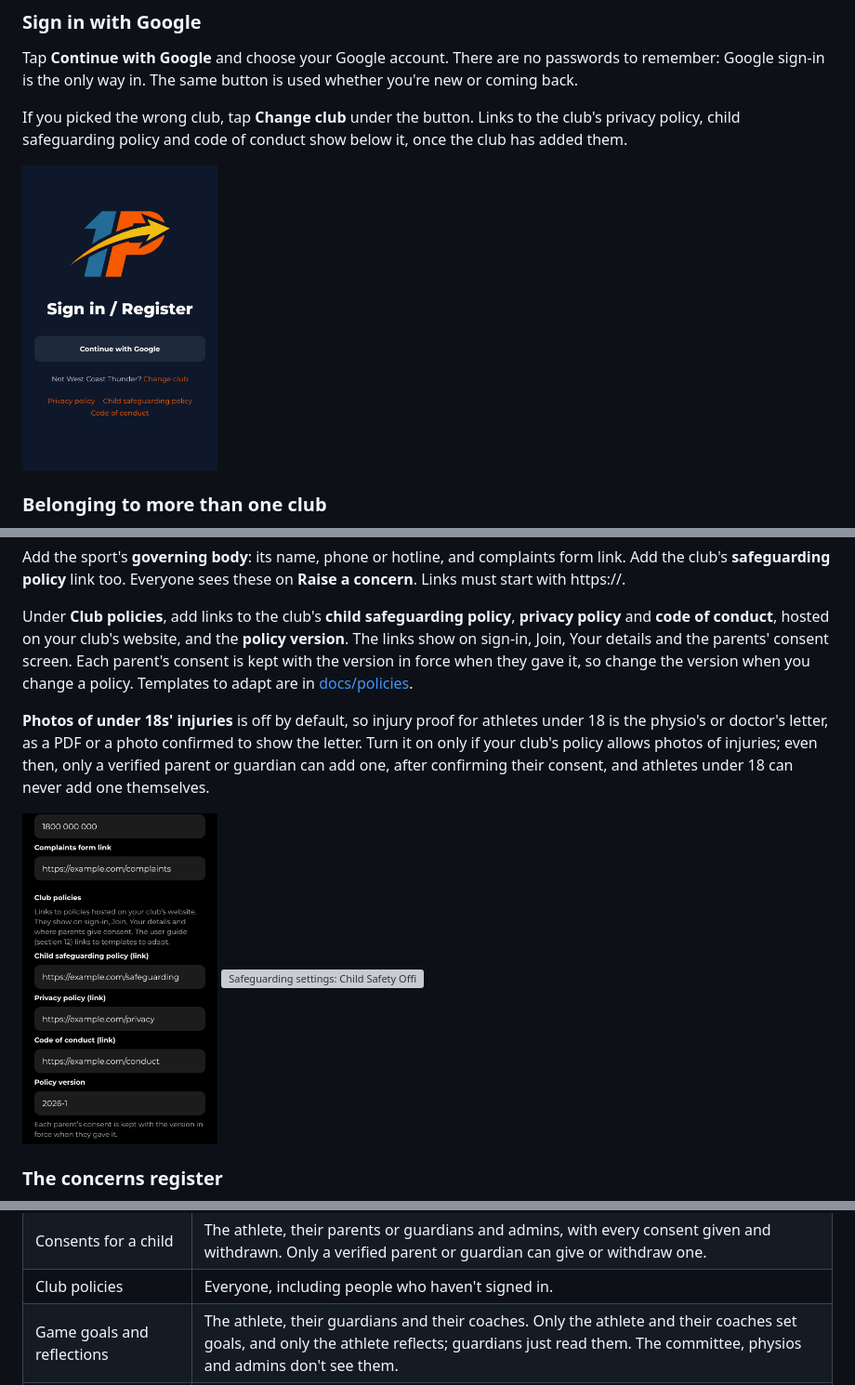
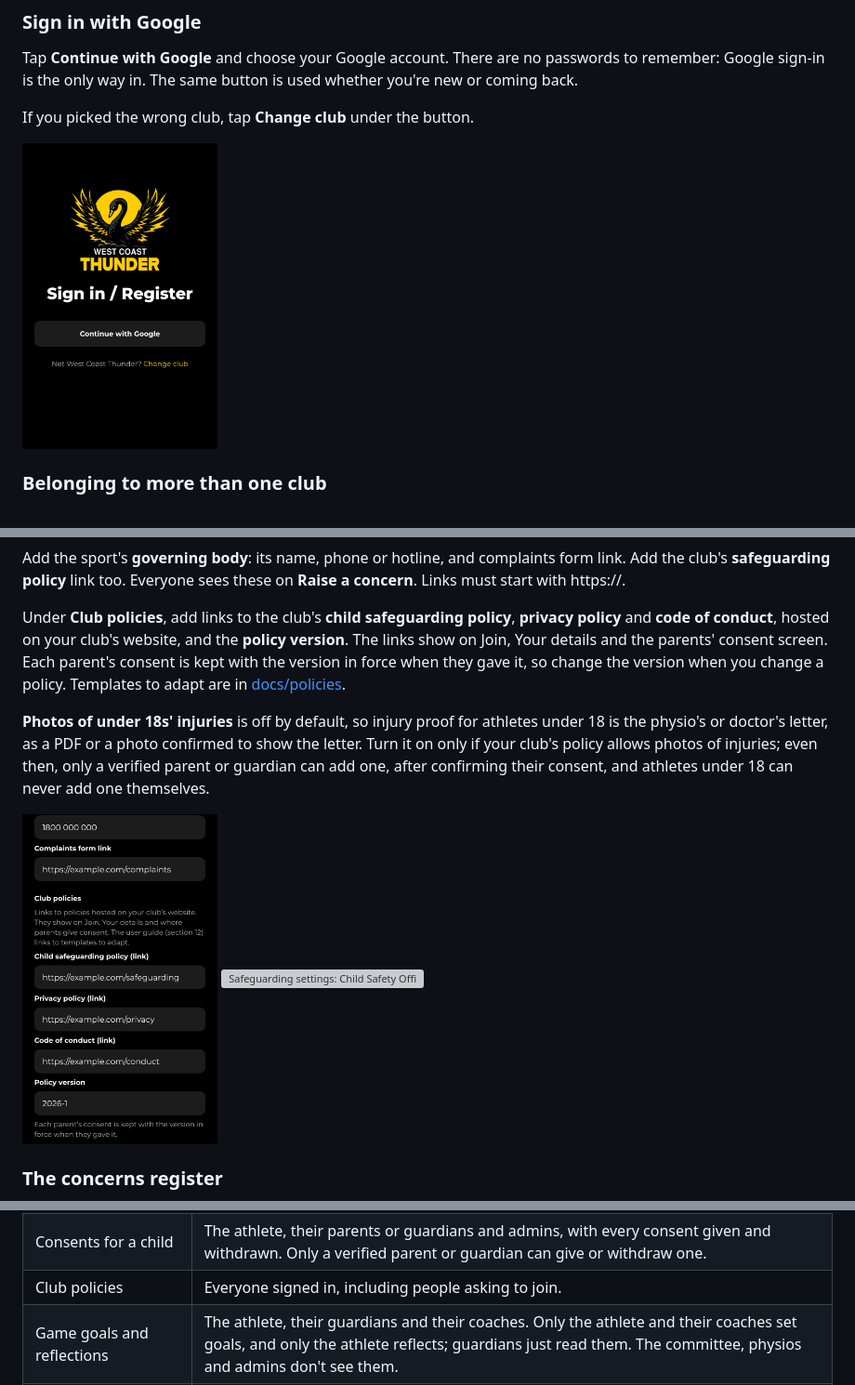
Before and after one commit to zapheus-runplaywin/FirstPassHQ, a Markdown page: docs/user-guide.md, 3 parts joined by grey strips. Shown at 93% size. Drawn GitHub-style; pictures changed too: docs/user-guide/admin-safeguarding-photos.png, docs/user-guide/sign-in.png; grey boxes are pictures that could not be loaded.

```diff
--- a/docs/user-guide.md
+++ b/docs/user-guide.md
@@ -166,8 +166,7 @@ picked. The app remembers your club after that.
 Tap **Continue with Google** and choose your Google account. There are no passwords to remember:
 Google sign-in is the only way in. The same button is used whether you're new or coming back.
 
-If you picked the wrong club, tap **Change club** under the button. Links to the club's privacy
-policy, child safeguarding policy and code of conduct show below it, once the club has added them.
+If you picked the wrong club, tap **Change club** under the button.
 
 <img src="user-guide/sign-in.png" width="210" alt="Sign-in screen">
 
@@ -1429,7 +1428,7 @@ start with https://.
 
 Under **Club policies**, add links to the club's **child safeguarding policy**, **privacy
 policy** and **code of conduct**, hosted on your club's website, and the **policy version**. The
-links show on sign-in, Join, Your details and the parents' consent screen. Each parent's consent is
+links show on Join, Your details and the parents' consent screen. Each parent's consent is
 kept with the version in force when they gave it, so change the version when you change a policy.
 Templates to adapt are in [docs/policies](policies/README.md).
 
@@ -1495,7 +1494,7 @@ once saved, only replaced or removed, and anyone who gets it wrong five times in
 | Injuries and documents  | For an athlete under 18 whose parents haven't given consent for injuries: only the athlete, their guardians and admins. Otherwise the athlete, their guardians, their coaches, the physios who look after them (the Head Physio, physios in their squad or team, and physios in no squad or team), the committee and admins. Managers don't see injuries. Only the committee member or admin accepting a clearance can share its documents, while it waits for them; everyone else views them in the app. |
 | Who opened injury documents | The athlete, their guardians and admins: every view and share, by whom, their role and when, and each photo consent. |
 | Consents for a child    | The athlete, their parents or guardians and admins, with every consent given and withdrawn. Only a verified parent or guardian can give or withdraw one. |
-| Club policies           | Everyone, including people who haven't signed in.                                                                           |
+| Club policies           | Everyone signed in, including people asking to join.                                                                        |
 | Game goals and reflections | The athlete, their guardians and their coaches. Only the athlete and their coaches set goals, and only the athlete reflects; guardians just read them. The committee, physios and admins don't see them. |
 | Team goals              | The team's athletes, their guardians and its coaches. Only its coaches set and review them. Athletes and coaches in the team can comment; guardians read the comments. |
 | Integrity training certificates | The member, their parents or guardians, the committee and admins. Coaches don't see them. Certificates can't be changed or removed once sent. |
```
Also changed, not shown: 3 other files.
